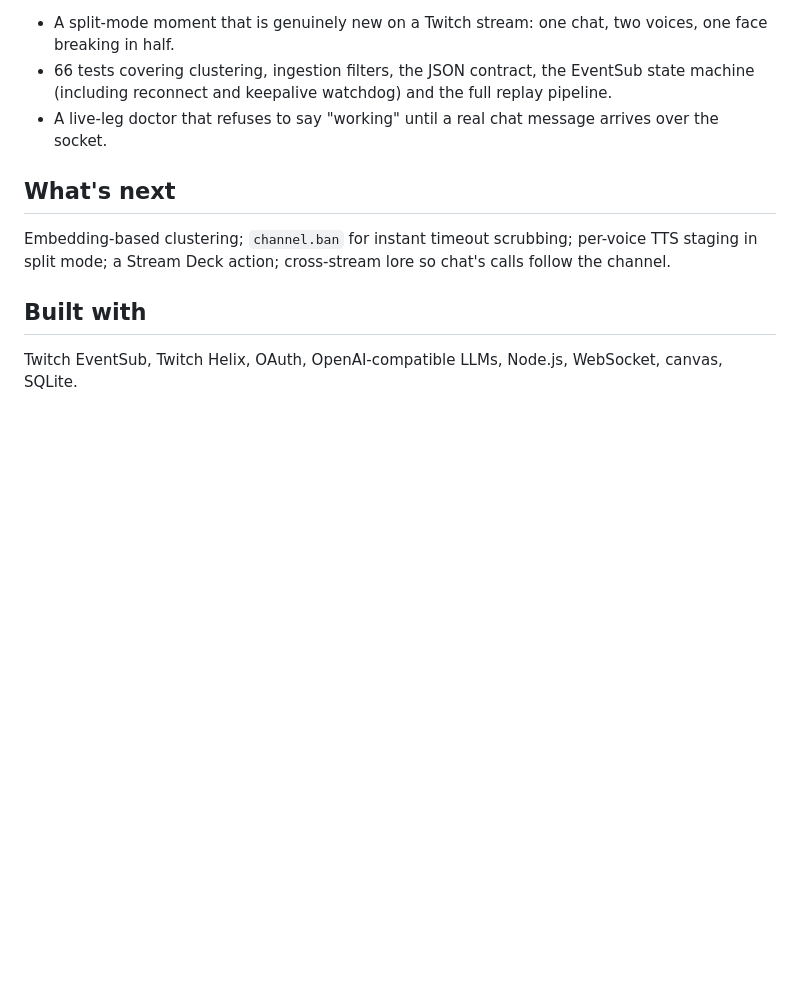
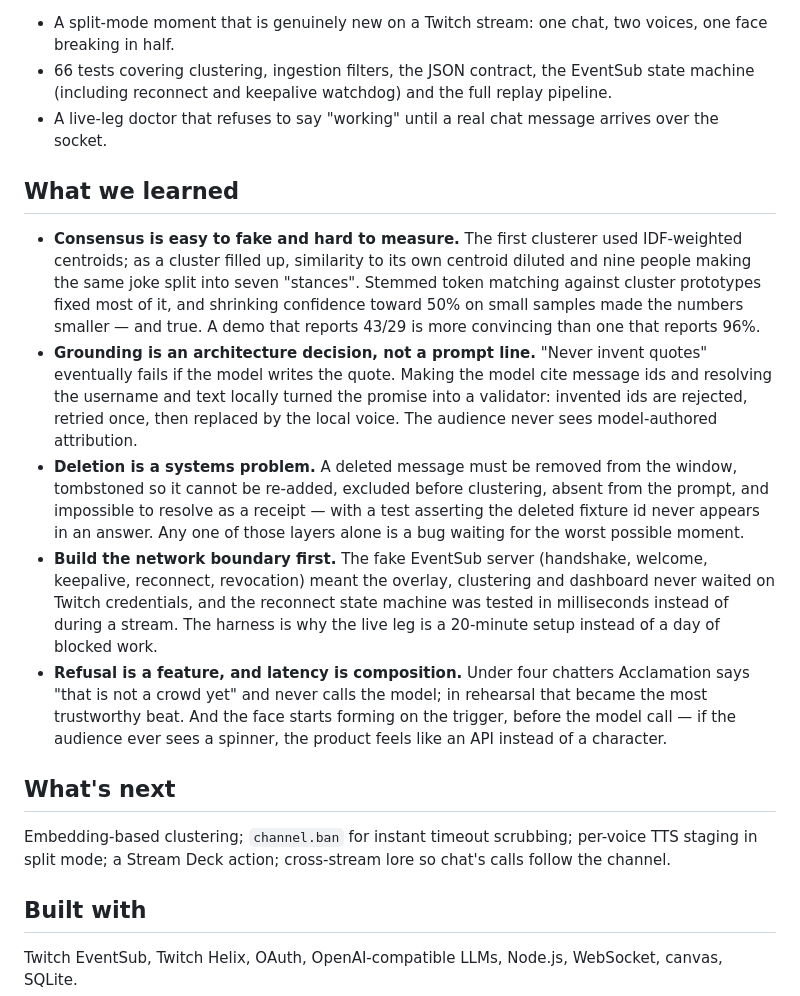
Before and after one commit to zalkabsi/ACCLAMATION, a Markdown page: docs/SUBMISSION.md, the part around the change. GitHub-like rendering; blank space fills up the shorter version.

Commit message:
docs: add the What we learned section

```diff
--- a/docs/SUBMISSION.md
+++ b/docs/SUBMISSION.md
@@ -93,6 +93,35 @@ offline in about 1.5 seconds. **Codex session ID:** `<paste from /status>`.
 - A live-leg doctor that refuses to say "working" until a real chat message
   arrives over the socket.
 
+## What we learned
+
+- **Consensus is easy to fake and hard to measure.** The first clusterer used
+  IDF-weighted centroids; as a cluster filled up, similarity to its own centroid
+  diluted and nine people making the same joke split into seven "stances". Stemmed
+  token matching against cluster prototypes fixed most of it, and shrinking
+  confidence toward 50% on small samples made the numbers smaller — and true.
+  A demo that reports 43/29 is more convincing than one that reports 96%.
+- **Grounding is an architecture decision, not a prompt line.** "Never invent
+  quotes" eventually fails if the model writes the quote. Making the model cite
+  message ids and resolving the username and text locally turned the promise into
+  a validator: invented ids are rejected, retried once, then replaced by the local
+  voice. The audience never sees model-authored attribution.
+- **Deletion is a systems problem.** A deleted message must be removed from the
+  window, tombstoned so it cannot be re-added, excluded before clustering, absent
+  from the prompt, and impossible to resolve as a receipt — with a test asserting
+  the deleted fixture id never appears in an answer. Any one of those layers alone
+  is a bug waiting for the worst possible moment.
+- **Build the network boundary first.** The fake EventSub server (handshake,
+  welcome, keepalive, reconnect, revocation) meant the overlay, clustering and
+  dashboard never waited on Twitch credentials, and the reconnect state machine
+  was tested in milliseconds instead of during a stream. The harness is why the
+  live leg is a 20-minute setup instead of a day of blocked work.
+- **Refusal is a feature, and latency is composition.** Under four chatters
+  Acclamation says "that is not a crowd yet" and never calls the model; in
+  rehearsal that became the most trustworthy beat. And the face starts forming on
+  the trigger, before the model call — if the audience ever sees a spinner, the
+  product feels like an API instead of a character.
+
 ## What's next
 
 Embedding-based clustering; `channel.ban` for instant timeout scrubbing;
```
